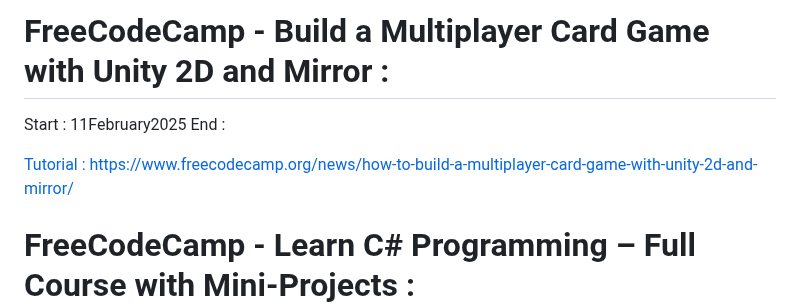
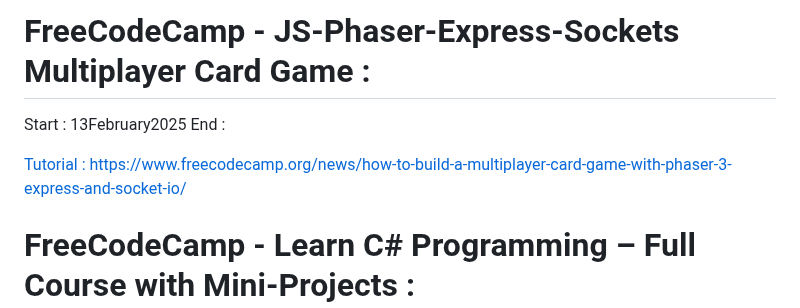
Before and after one commit to evilusean/CourseraGoogleFCC, a Markdown page: README.md, the part around the change. Drawn GitHub-style.

```diff
--- a/README.md
+++ b/README.md
@@ -1,8 +1,8 @@
-# FreeCodeCamp - Build a Multiplayer Card Game with Unity 2D and Mirror :</br>
-Start : 11February2025</br>
+# FreeCodeCamp - JS-Phaser-Express-Sockets Multiplayer Card Game :</br>
+Start : 13February2025</br>
 End :
 
-[Tutorial : https://www.freecodecamp.org/news/how-to-build-a-multiplayer-card-game-with-unity-2d-and-mirror/](https://www.freecodecamp.org/news/how-to-build-a-multiplayer-card-game-with-unity-2d-and-mirror/)
+[Tutorial : https://www.freecodecamp.org/news/how-to-build-a-multiplayer-card-game-with-phaser-3-express-and-socket-io/](https://www.freecodecamp.org/news/how-to-build-a-multiplayer-card-game-with-phaser-3-express-and-socket-io/)
 
 # FreeCodeCamp - Learn C# Programming – Full Course with Mini-Projects :
 Start: 2025January11</br>
```
